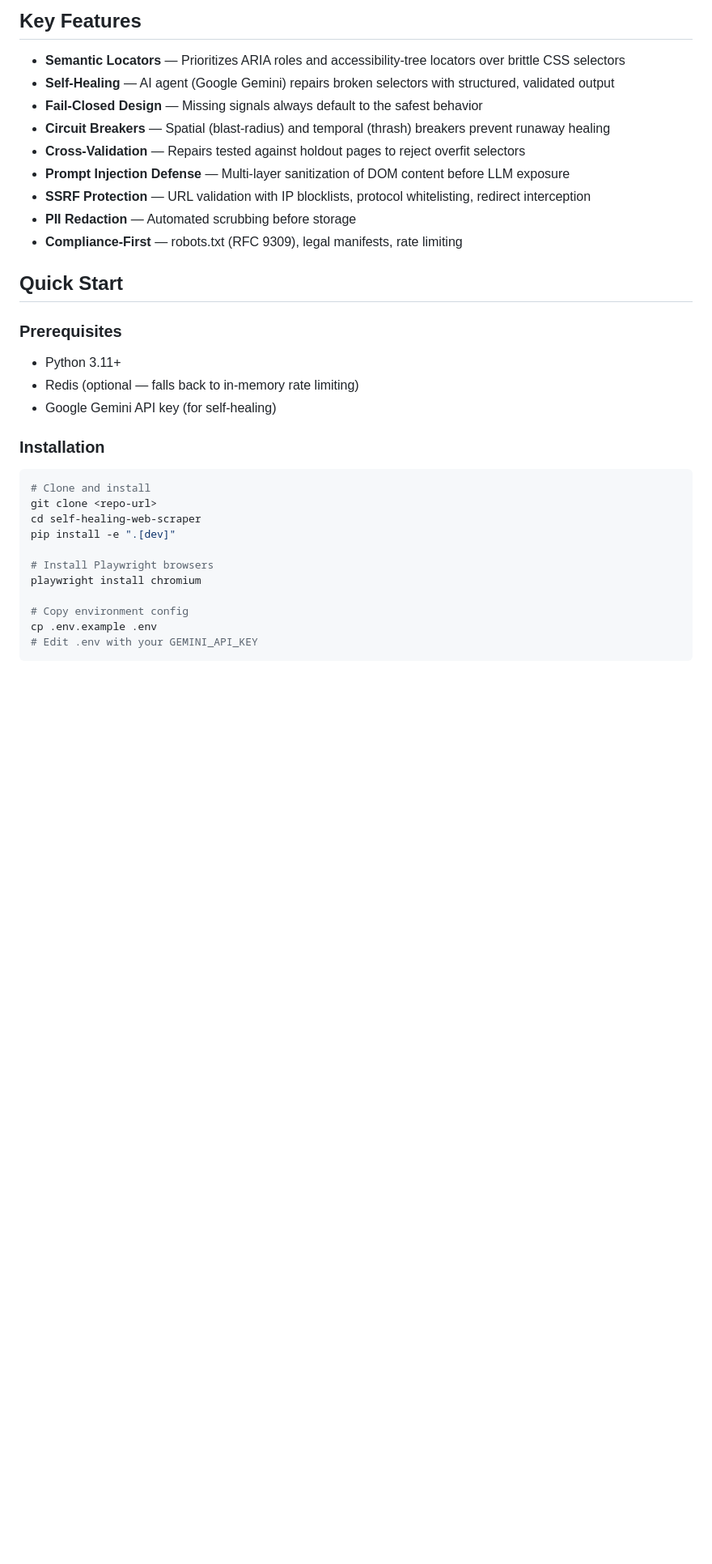
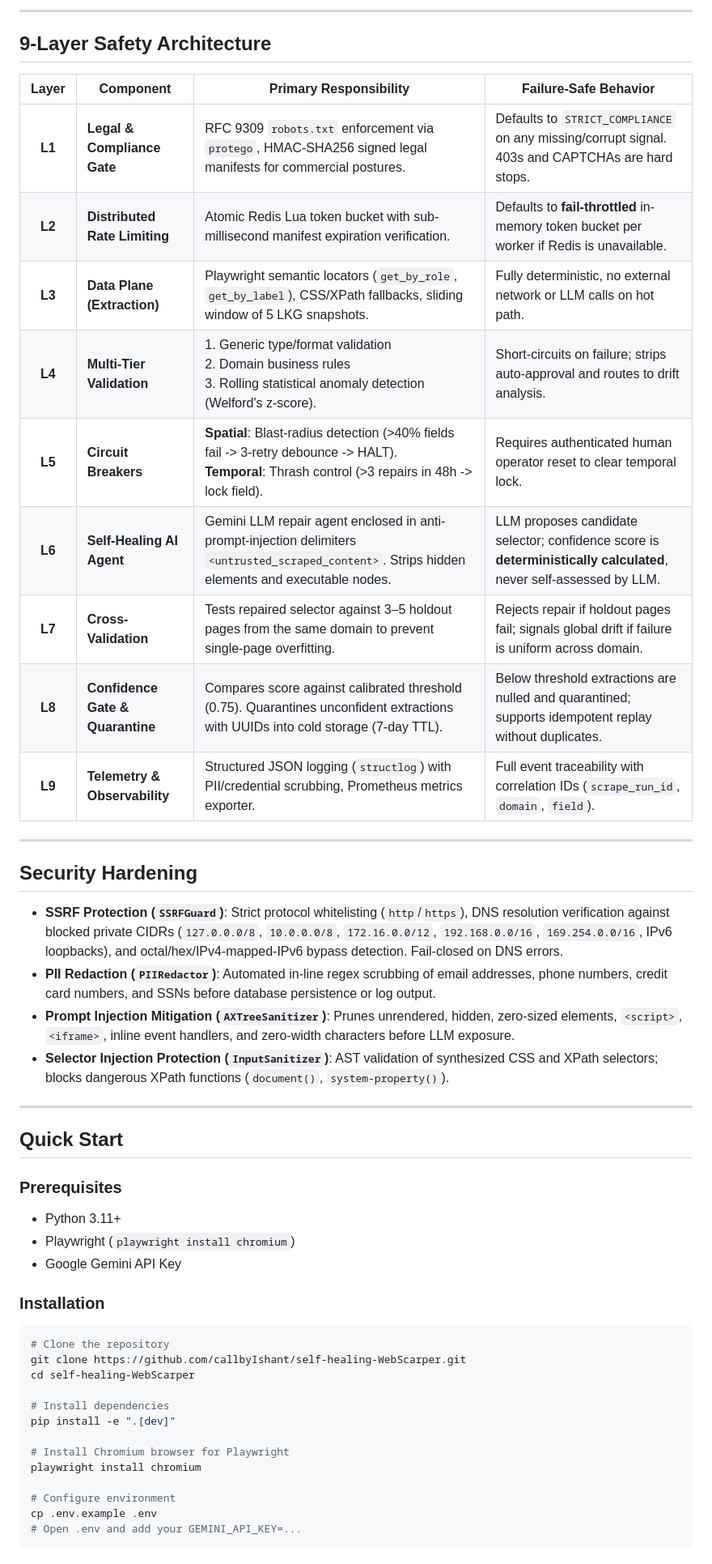
Before and after one commit to callbyIshant/self-healing-WebScarper, a Markdown page: README.md, the part around one of its changes. Shown at 81% size. Rendered like a GitHub page; blank space fills up the shorter version.

Commit message:
docs: comprehensive production documentation and MIT license

````diff
--- a/README.md
+++ b/README.md
@@ -32,37 +40,54 @@ The system is organized into **9 layers**, each with distinct responsibilities:
 ```
 
-## Key Features
+---
 
-- **Semantic Locators** — Prioritizes ARIA roles and accessibility-tree locators over brittle CSS selectors
-- **Self-Healing** — AI agent (Google Gemini) repairs broken selectors with structured, validated output
-- **Fail-Closed Design** — Missing signals always default to the safest behavior
-- **Circuit Breakers** — Spatial (blast-radius) and temporal (thrash) breakers prevent runaway healing
-- **Cross-Validation** — Repairs tested against holdout pages to reject overfit selectors
-- **Prompt Injection Defense** — Multi-layer sanitization of DOM content before LLM exposure
-- **SSRF Protection** — URL validation with IP blocklists, protocol whitelisting, redirect interception
-- **PII Redaction** — Automated scrubbing before storage
-- **Compliance-First** — robots.txt (RFC 9309), legal manifests, rate limiting
+## 9-Layer Safety Architecture
+
+| Layer | Component | Primary Responsibility | Failure-Safe Behavior |
+|:---:|---|---|---|
+| **L1** | **Legal & Compliance Gate** | RFC 9309 `robots.txt` enforcement via `protego`, HMAC-SHA256 signed legal manifests for commercial postures. | Defaults to `STRICT_COMPLIANCE` on any missing/corrupt signal. 403s and CAPTCHAs are hard stops. |
+| **L2** | **Distributed Rate Limiting** | Atomic Redis Lua token bucket with sub-millisecond manifest expiration verification. | Defaults to **fail-throttled** in-memory token bucket per worker if Redis is unavailable. |
+| **L3** | **Data Plane (Extraction)** | Playwright semantic locators (`get_by_role`, `get_by_label`), CSS/XPath fallbacks, sliding window of 5 LKG snapshots. | Fully deterministic, no external network or LLM calls on hot path. |
+| **L4** | **Multi-Tier Validation** | 1. Generic type/format validation<br/>2. Domain business rules<br/>3. Rolling statistical anomaly detection (Welford's z-score). | Short-circuits on failure; strips auto-approval and routes to drift analysis. |
+| **L5** | **Circuit Breakers** | **Spatial**: Blast-radius detection (>40% fields fail -> 3-retry debounce -> HALT).<br/>**Temporal**: Thrash control (>3 repairs in 48h -> lock field). | Requires authenticated human operator reset to clear temporal lock. |
+| **L6** | **Self-Healing AI Agent** | Gemini LLM repair agent enclosed in anti-prompt-injection delimiters `<untrusted_scraped_content>`. Strips hidden elements and executable nodes. | LLM proposes candidate selector; confidence score is **deterministically calculated**, never self-assessed by LLM. |
+| **L7** | **Cross-Validation** | Tests repaired selector against 3–5 holdout pages from the same domain to prevent single-page overfitting. | Rejects repair if holdout pages fail; signals global drift if failure is uniform across domain. |
+| **L8** | **Confidence Gate & Quarantine** | Compares score against calibrated threshold (0.75). Quarantines unconfident extractions with UUIDs into cold storage (7-day TTL). | Below threshold extractions are nulled and quarantined; supports idempotent replay without duplicates. |
+| **L9** | **Telemetry & Observability** | Structured JSON logging (`structlog`) with PII/credential scrubbing, Prometheus metrics exporter. | Full event traceability with correlation IDs (`scrape_run_id`, `domain`, `field`). |
+
+---
+
+## Security Hardening
+
+- **SSRF Protection (`SSRFGuard`)**: Strict protocol whitelisting (`http`/`https`), DNS resolution verification against blocked private CIDRs (`127.0.0.0/8`, `10.0.0.0/8`, `172.16.0.0/12`, `192.168.0.0/16`, `169.254.0.0/16`, IPv6 loopbacks), and octal/hex/IPv4-mapped-IPv6 bypass detection. Fail-closed on DNS errors.
+- **PII Redaction (`PIIRedactor`)**: Automated in-line regex scrubbing of email addresses, phone numbers, credit card numbers, and SSNs before database persistence or log output.
+- **Prompt Injection Mitigation (`AXTreeSanitizer`)**: Prunes unrendered, hidden, zero-sized elements, `<script>`, `<iframe>`, inline event handlers, and zero-width characters before LLM exposure.
+- **Selector Injection Protection (`InputSanitizer`)**: AST validation of synthesized CSS and XPath selectors; blocks dangerous XPath functions (`document()`, `system-property()`).
+
+---
 
 ## Quick Start
 
 ### Prerequisites
 - Python 3.11+
-- Redis (optional — falls back to in-memory rate limiting)
-- Google Gemini API key (for self-healing)
+- Playwright (`playwright install chromium`)
+- Google Gemini API Key
 
 ### Installation
 
 ```bash
-# Clone and install
-git clone <repo-url>
-cd self-healing-web-scraper
+# Clone the repository
+git clone https://github.com/callbyIshant/self-healing-WebScarper.git
+cd self-healing-WebScarper
+
+# Install dependencies
 pip install -e ".[dev]"
 
-# Install Playwright browsers
+# Install Chromium browser for Playwright
 playwright install chromium
 
-# Copy environment config
+# Configure environment
 cp .env.example .env
-# Edit .env with your GEMINI_API_KEY
+# Open .env and add your GEMINI_API_KEY=...
 ```
 
````
Also changed, not shown: other parts of README.md (+111 -87 lines).
